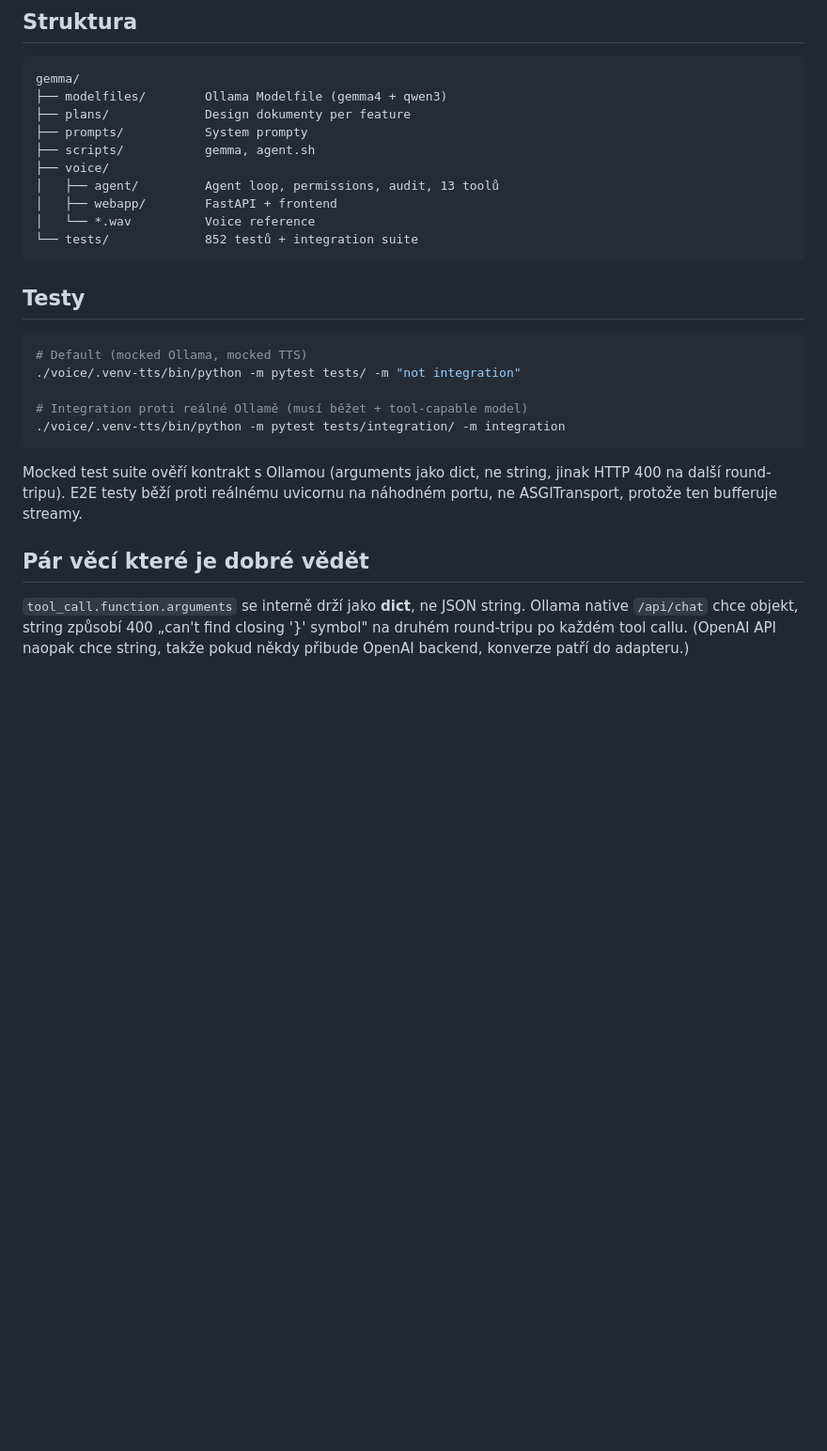
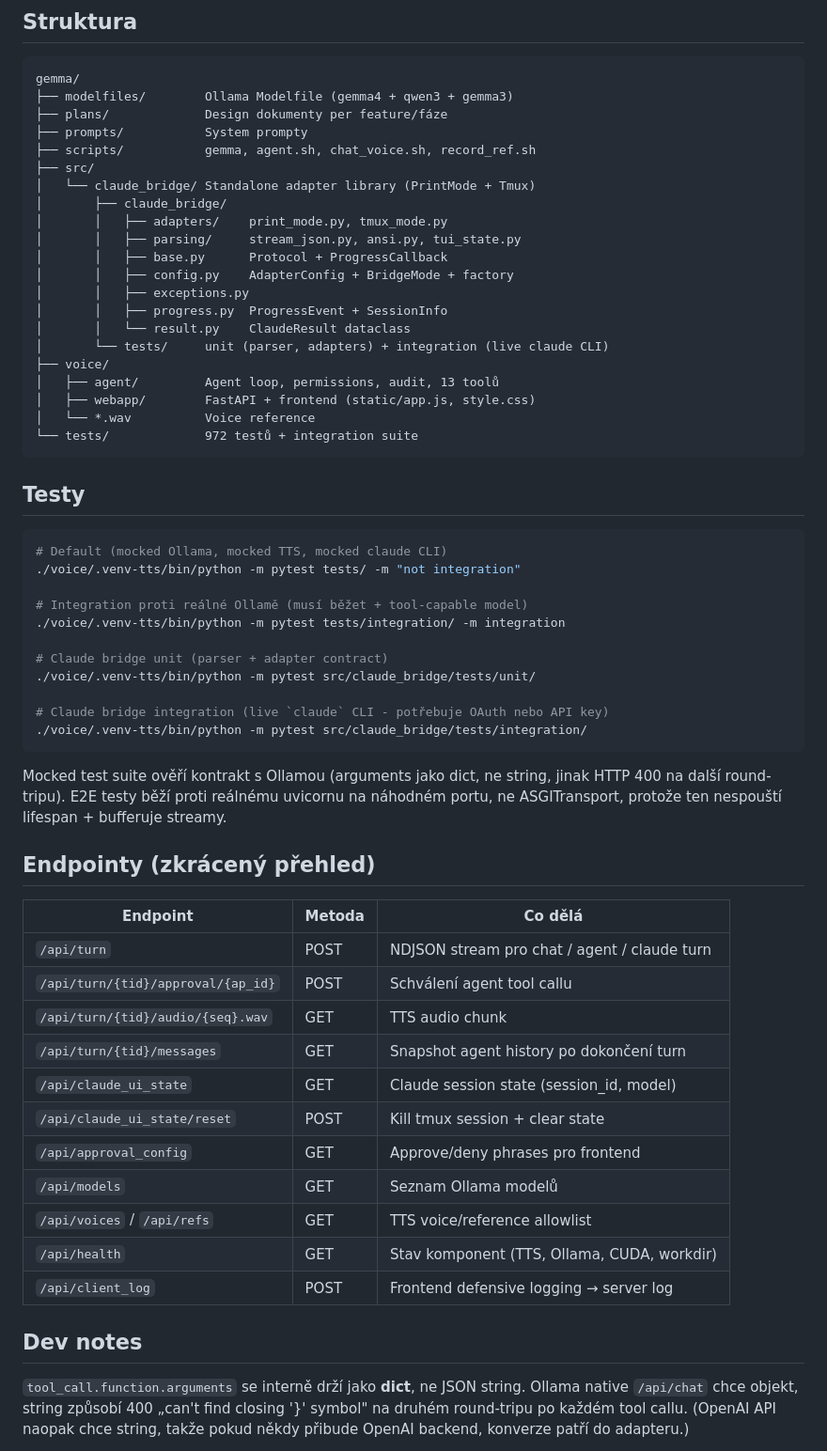
Before and after one commit to raven2cz/gemma, a Markdown page: README.md, the part around one of its changes. Shown at 94% size. Drawn GitHub-style; blank space fills up the shorter version.

````diff
--- a/README.md
+++ b/README.md
@@ -125,30 +159,63 @@ ReadWritePaths=/home/box/git/github/gemma
 
 ```
 gemma/
-├── modelfiles/        Ollama Modelfile (gemma4 + qwen3)
-├── plans/             Design dokumenty per feature
+├── modelfiles/        Ollama Modelfile (gemma4 + qwen3 + gemma3)
+├── plans/             Design dokumenty per feature/fáze
 ├── prompts/           System prompty
-├── scripts/           gemma, agent.sh
+├── scripts/           gemma, agent.sh, chat_voice.sh, record_ref.sh
+├── src/
+│   └── claude_bridge/ Standalone adapter library (PrintMode + Tmux)
+│       ├── claude_bridge/
+│       │   ├── adapters/    print_mode.py, tmux_mode.py
+│       │   ├── parsing/     stream_json.py, ansi.py, tui_state.py
+│       │   ├── base.py      Protocol + ProgressCallback
+│       │   ├── config.py    AdapterConfig + BridgeMode + factory
+│       │   ├── exceptions.py
+│       │   ├── progress.py  ProgressEvent + SessionInfo
+│       │   └── result.py    ClaudeResult dataclass
+│       └── tests/     unit (parser, adapters) + integration (live claude CLI)
 ├── voice/
 │   ├── agent/         Agent loop, permissions, audit, 13 toolů
-│   ├── webapp/        FastAPI + frontend
+│   ├── webapp/        FastAPI + frontend (static/app.js, style.css)
 │   └── *.wav          Voice reference
-└── tests/             852 testů + integration suite
+└── tests/             972 testů + integration suite
 ```
 
 ## Testy
 
 ```bash
-# Default (mocked Ollama, mocked TTS)
+# Default (mocked Ollama, mocked TTS, mocked claude CLI)
 ./voice/.venv-tts/bin/python -m pytest tests/ -m "not integration"
 
 # Integration proti reálné Ollamě (musí běžet + tool-capable model)
 ./voice/.venv-tts/bin/python -m pytest tests/integration/ -m integration
+
+# Claude bridge unit (parser + adapter contract)
+./voice/.venv-tts/bin/python -m pytest src/claude_bridge/tests/unit/
+
+# Claude bridge integration (live `claude` CLI - potřebuje OAuth nebo API key)
+./voice/.venv-tts/bin/python -m pytest src/claude_bridge/tests/integration/
 ```
 
-Mocked test suite ověří kontrakt s Ollamou (arguments jako dict, ne string, jinak HTTP 400 na další round-tripu). E2E testy běží proti reálnému uvicornu na náhodném portu, ne ASGITransport, protože ten bufferuje streamy.
+Mocked test suite ověří kontrakt s Ollamou (arguments jako dict, ne string, jinak HTTP 400 na další round-tripu). E2E testy běží proti reálnému uvicornu na náhodném portu, ne ASGITransport, protože ten nespouští lifespan + bufferuje streamy.
 
-## Pár věcí které je dobré vědět
+## Endpointy (zkrácený přehled)
+
+| Endpoint | Metoda | Co dělá |
+|----------|--------|---------|
+| `/api/turn` | POST | NDJSON stream pro chat / agent / claude turn |
+| `/api/turn/{tid}/approval/{ap_id}` | POST | Schválení agent tool callu |
+| `/api/turn/{tid}/audio/{seq}.wav` | GET | TTS audio chunk |
+| `/api/turn/{tid}/messages` | GET | Snapshot agent history po dokončení turn |
+| `/api/claude_ui_state` | GET | Claude session state (session_id, model) |
+| `/api/claude_ui_state/reset` | POST | Kill tmux session + clear state |
+| `/api/approval_config` | GET | Approve/deny phrases pro frontend |
+| `/api/models` | GET | Seznam Ollama modelů |
+| `/api/voices` / `/api/refs` | GET | TTS voice/reference allowlist |
+| `/api/health` | GET | Stav komponent (TTS, Ollama, CUDA, workdir) |
+| `/api/client_log` | POST | Frontend defensive logging → server log |
+
+## Dev notes
 
 `tool_call.function.arguments` se interně drží jako **dict**, ne JSON string. Ollama native `/api/chat` chce objekt, string způsobí 400 „can't find closing '}' symbol" na druhém round-tripu po každém tool callu. (OpenAI API naopak chce string, takže pokud někdy přibude OpenAI backend, konverze patří do adapteru.)
 
````
Also changed, not shown: other parts of README.md (+64 -26 lines).
